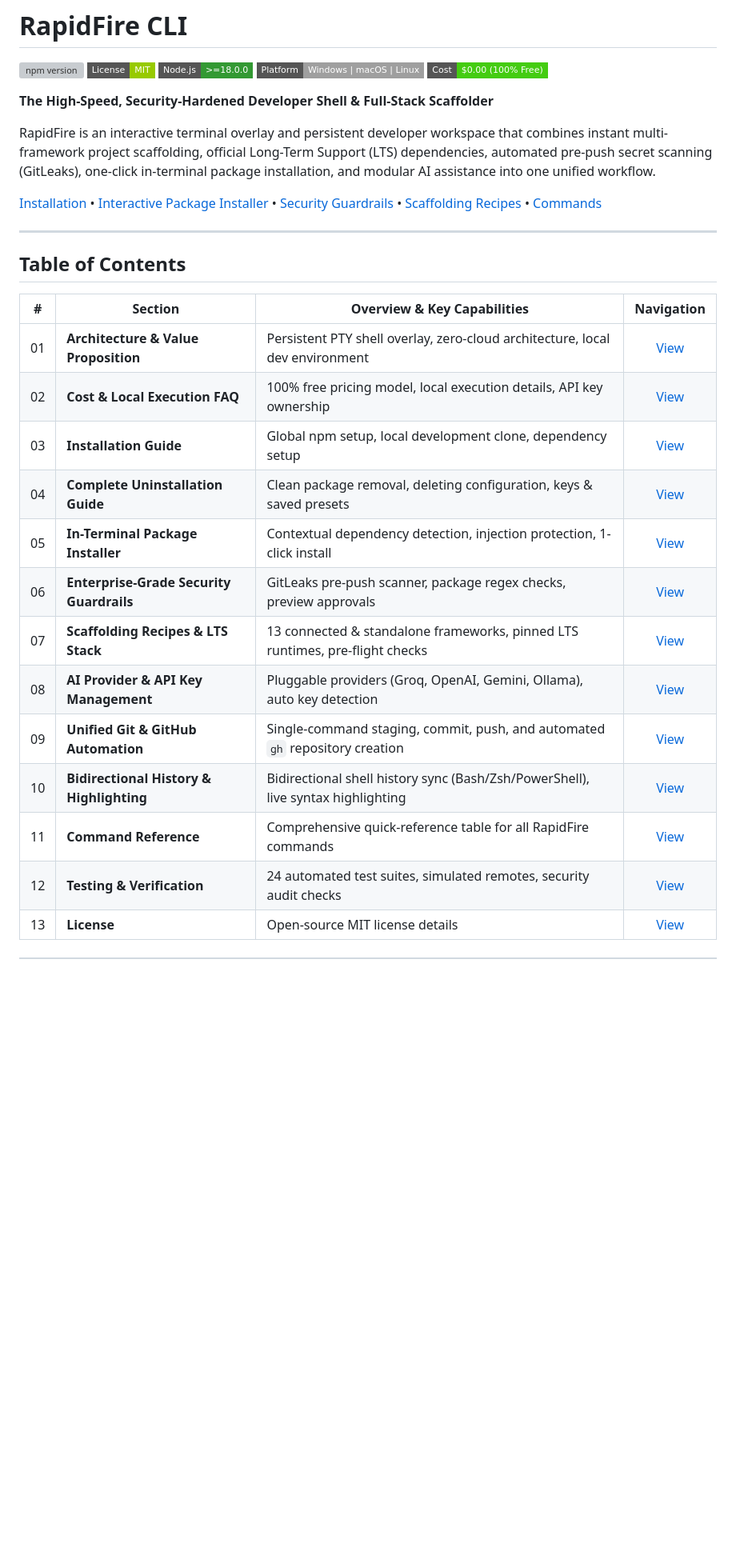
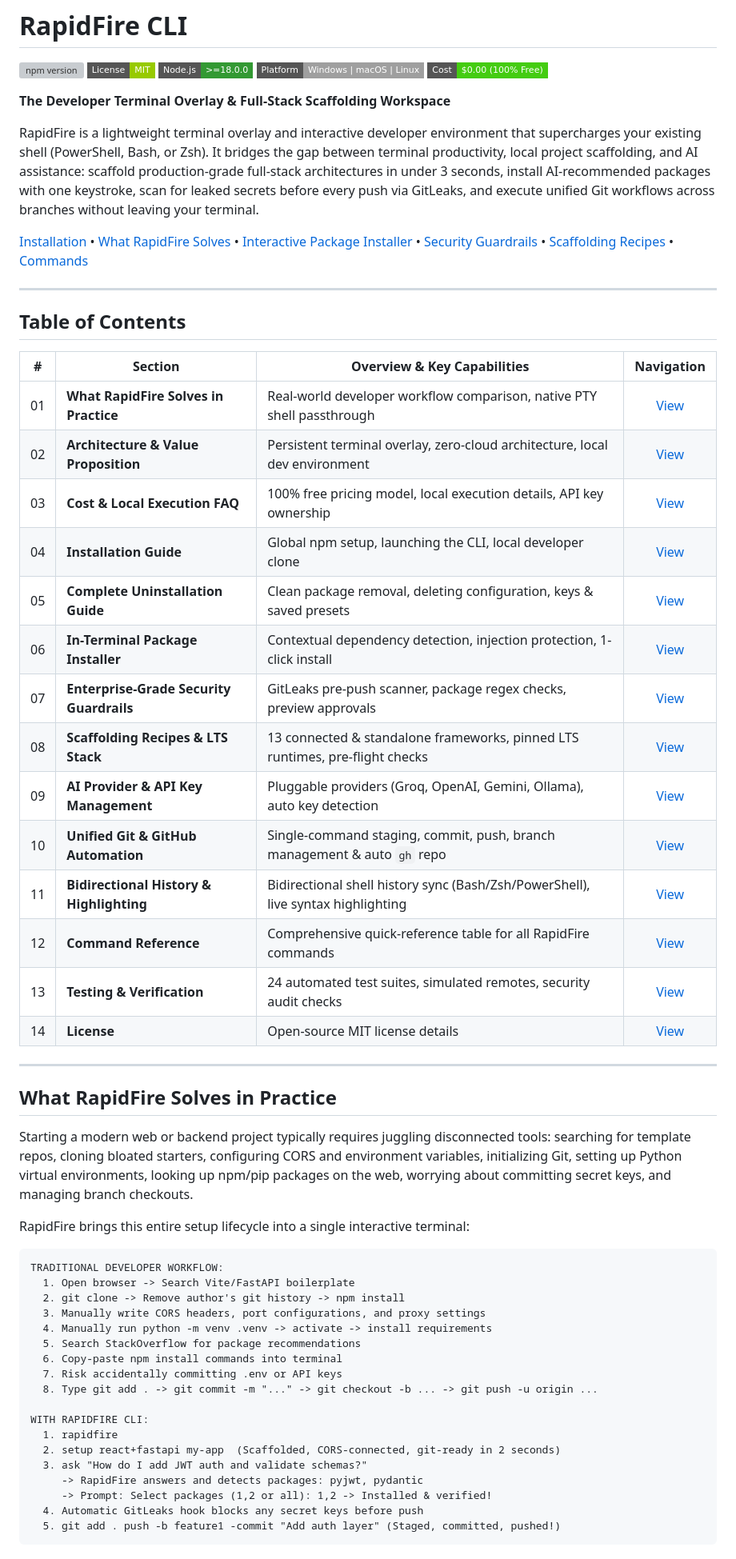
Before and after one commit to Debunkem/Rapidfire-Cli, a Markdown page: README.md, the part around one of its changes. Shown at 80% size. Rendered like a GitHub page; badges without logos; blank space fills up the shorter version; grey boxes are pictures that could not be loaded.

Commit message:
README.md update 5

````diff
--- a/README.md
+++ b/README.md
@@ -6,11 +6,11 @@
 [![Platform](https://img.shields.io/badge/Platform-Windows%20%7C%20macOS%20%7C%20Linux-lightgrey.svg?style=flat-square)](https://github.com/Debunkem/rapidfire-cli)
 [![Pricing](https://img.shields.io/badge/Cost-%240.00%20(100%25%20Free)-success.svg?style=flat-square)](https://github.com/Debunkem/rapidfire-cli)
 
-**The High-Speed, Security-Hardened Developer Shell & Full-Stack Scaffolder**
+**The Developer Terminal Overlay & Full-Stack Scaffolding Workspace**
 
-RapidFire is an interactive terminal overlay and persistent developer workspace that combines instant multi-framework project scaffolding, official Long-Term Support (LTS) dependencies, automated pre-push secret scanning (GitLeaks), one-click in-terminal package installation, and modular AI assistance into one unified workflow.
+RapidFire is a lightweight terminal overlay and interactive developer environment that supercharges your existing shell (PowerShell, Bash, or Zsh). It bridges the gap between terminal productivity, local project scaffolding, and AI assistance: scaffold production-grade full-stack architectures in under 3 seconds, install AI-recommended packages with one keystroke, scan for leaked secrets before every push via GitLeaks, and execute unified Git workflows across branches without leaving your terminal.
 
-[Installation](#installation-guide) • [Interactive Package Installer](#interactive-in-terminal-package-installer) • [Security Guardrails](#enterprise-grade-security-guardrails) • [Scaffolding Recipes](#scaffolding-recipes--lts-stack) • [Commands](#command-reference)
+[Installation](#installation-guide) • [What RapidFire Solves](#what-rapidfire-solves-in-practice) • [Interactive Package Installer](#interactive-in-terminal-package-installer) • [Security Guardrails](#enterprise-grade-security-guardrails) • [Scaffolding Recipes](#scaffolding-recipes--lts-stack) • [Commands](#command-reference)
 
 ---
 
@@ -18,16 +18,47 @@ RapidFire is an interactive terminal overlay and persistent developer workspace
 
 | # | Section | Overview & Key Capabilities | Navigation |
 |---|---|---|:---:|
-| 01 | **Architecture & Value Proposition** | Persistent PTY shell overlay, zero-cloud architecture, local dev environment | [View](#architecture--value-proposition) |
-| 02 | **Cost & Local Execution FAQ** | 100% free pricing model, local execution details, API key ownership | [View](#cost--local-execution-faq) |
-| 03 | **Installation Guide** | Global npm setup, local development clone, dependency setup | [View](#installation-guide) |
-| 04 | **Complete Uninstallation Guide** | Clean package removal, deleting configuration, keys & saved presets | [View](#complete-uninstallation--deletion-guide) |
-| 05 | **In-Terminal Package Installer** | Contextual dependency detection, injection protection, 1-click install | [View](#interactive-in-terminal-package-installer) |
-| 06 | **Enterprise-Grade Security Guardrails** | GitLeaks pre-push scanner, package regex checks, preview approvals | [View](#enterprise-grade-security-guardrails) |
-| 07 | **Scaffolding Recipes & LTS Stack** | 13 connected & standalone frameworks, pinned LTS runtimes, pre-flight checks | [View](#scaffolding-recipes--lts-stack) |
-| 08 | **AI Provider & API Key Management** | Pluggable providers (Groq, OpenAI, Gemini, Ollama), auto key detection | [View](#ai-provider--api-key-management) |
-| 09 | **Unified Git & GitHub Automation** | Single-command staging, commit, push, and automated `gh` repository creation | [View](#unified-git--github-automation) |
-| 10 | **Bidirectional History & Highlighting** | Bidirectional shell history sync (Bash/Zsh/PowerShell), live syntax highlighting | [View](#bidirectional-terminal-history--real-time-highlighting) |
-| 11 | **Command Reference** | Comprehensive quick-reference table for all RapidFire commands | [View](#command-reference) |
-| 12 | **Testing & Verification** | 24 automated test suites, simulated remotes, security audit checks | [View](#testing--verification) |
-| 13 | **License** | Open-source MIT license details | [View](#license) |
+| 01 | **What RapidFire Solves in Practice** | Real-world developer workflow comparison, native PTY shell passthrough | [View](#what-rapidfire-solves-in-practice) |
+| 02 | **Architecture & Value Proposition** | Persistent terminal overlay, zero-cloud architecture, local dev environment | [View](#architecture--value-proposition) |
+| 03 | **Cost & Local Execution FAQ** | 100% free pricing model, local execution details, API key ownership | [View](#cost--local-execution-faq) |
+| 04 | **Installation Guide** | Global npm setup, launching the CLI, local developer clone | [View](#installation-guide) |
+| 05 | **Complete Uninstallation Guide** | Clean package removal, deleting configuration, keys & saved presets | [View](#complete-uninstallation--deletion-guide) |
+| 06 | **In-Terminal Package Installer** | Contextual dependency detection, injection protection, 1-click install | [View](#interactive-in-terminal-package-installer) |
+| 07 | **Enterprise-Grade Security Guardrails** | GitLeaks pre-push scanner, package regex checks, preview approvals | [View](#enterprise-grade-security-guardrails) |
+| 08 | **Scaffolding Recipes & LTS Stack** | 13 connected & standalone frameworks, pinned LTS runtimes, pre-flight checks | [View](#scaffolding-recipes--lts-stack) |
+| 09 | **AI Provider & API Key Management** | Pluggable providers (Groq, OpenAI, Gemini, Ollama), auto key detection | [View](#ai-provider--api-key-management) |
+| 10 | **Unified Git & GitHub Automation** | Single-command staging, commit, push, branch management & auto `gh` repo | [View](#unified-git--github-automation) |
+| 11 | **Bidirectional History & Highlighting** | Bidirectional shell history sync (Bash/Zsh/PowerShell), live syntax highlighting | [View](#bidirectional-terminal-history--real-time-highlighting) |
+| 12 | **Command Reference** | Comprehensive quick-reference table for all RapidFire commands | [View](#command-reference) |
+| 13 | **Testing & Verification** | 24 automated test suites, simulated remotes, security audit checks | [View](#testing--verification) |
+| 14 | **License** | Open-source MIT license details | [View](#license) |
+
+---
+
+## What RapidFire Solves in Practice
+
+Starting a modern web or backend project typically requires juggling disconnected tools: searching for template repos, cloning bloated starters, configuring CORS and environment variables, initializing Git, setting up Python virtual environments, looking up npm/pip packages on the web, worrying about committing secret keys, and managing branch checkouts.
+
+RapidFire brings this entire setup lifecycle into a single interactive terminal:
+
+```
+TRADITIONAL DEVELOPER WORKFLOW:
+  1. Open browser -> Search Vite/FastAPI boilerplate
+  2. git clone -> Remove author's git history -> npm install
+  3. Manually write CORS headers, port configurations, and proxy settings
+  4. Manually run python -m venv .venv -> activate -> install requirements
+  5. Search StackOverflow for package recommendations
+  6. Copy-paste npm install commands into terminal
+  7. Risk accidentally committing .env or API keys
+  8. Type git add . -> git commit -m "..." -> git checkout -b ... -> git push -u origin ...
+
+WITH RAPIDFIRE CLI:
+  1. rapidfire
+  2. setup react+fastapi my-app  (Scaffolded, CORS-connected, git-ready in 2 seconds)
+  3. ask "How do I add JWT auth and validate schemas?"
+     -> RapidFire answers and detects packages: pyjwt, pydantic
+     -> Prompt: Select packages (1,2 or all): 1,2 -> Installed & verified!
+  4. Automatic GitLeaks hook blocks any secret keys before push
+  5. git add . push -b feature1 -commit "Add auth layer" (Staged, committed, pushed!)
+```
+
````
Also changed, not shown: other parts of README.md (+89 -60 lines).
